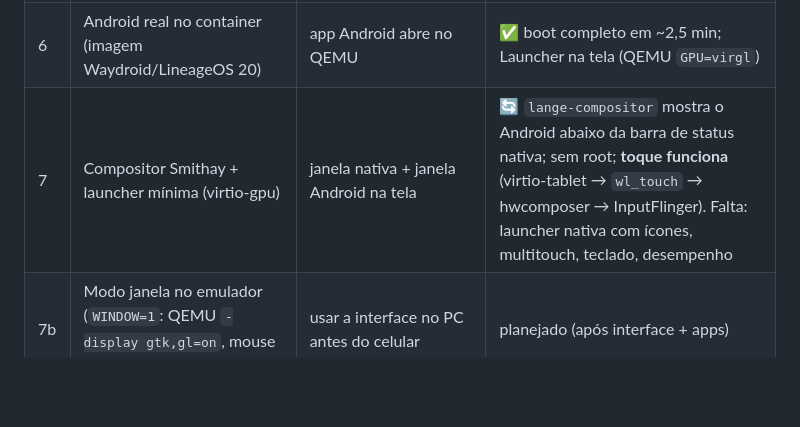
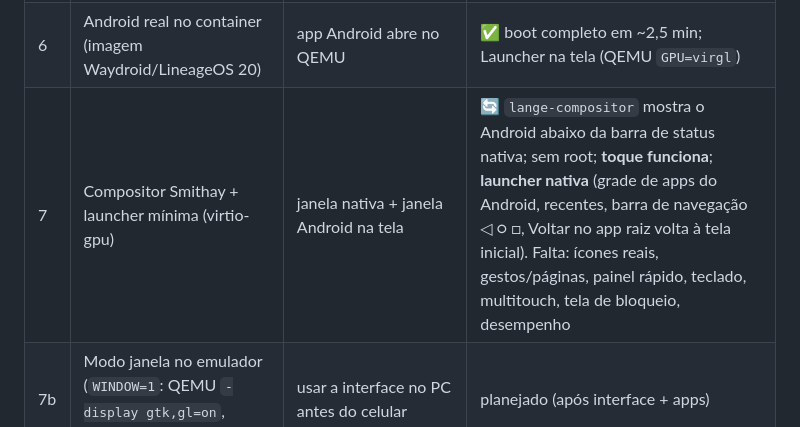
Before and after one commit to ailake-io/LageOS_mobile, a Markdown page: docs/ESTRATEGIA.md, the part around the change. Rendered like a GitHub page; blank space fills up the shorter version.

```diff
--- a/docs/ESTRATEGIA.md
+++ b/docs/ESTRATEGIA.md
@@ -33,7 +33,7 @@ Revisão do Blueprint e plano prático. Data: 2026-11-26.
 | 4 | Rootfs EROFS read-only + ZRAM no boot | boot de EROFS, `zram0` ativo | ✅ `/system` EROFS lz4 ro, `/data` ext4, zram = ½ RAM |
 | 5 | Orquestrador LangeDroid (Rust): namespaces + cgroup freezer, sem Android ainda | congela/descongela container de teste, mede RAM | ✅ `langedroid`; ocioso 9.2 MB → 0.3 MB |
 | 6 | Android real no container (imagem Waydroid/LineageOS 20) | app Android abre no QEMU | ✅ boot completo em ~2,5 min; Launcher na tela (QEMU `GPU=virgl`) |
-| 7 | Compositor Smithay + launcher mínima (virtio-gpu) | janela nativa + janela Android na tela | 🔄 `lange-compositor` mostra o Android abaixo da barra de status nativa; sem root; **toque funciona** (virtio-tablet → `wl_touch` → hwcomposer → InputFlinger). Falta: launcher nativa com ícones, multitouch, teclado, desempenho |
+| 7 | Compositor Smithay + launcher mínima (virtio-gpu) | janela nativa + janela Android na tela | 🔄 `lange-compositor` mostra o Android abaixo da barra de status nativa; sem root; **toque funciona**; **launcher nativa** (grade de apps do Android, recentes, barra de navegação ◁ ○ □, Voltar no app raiz volta à tela inicial). Falta: ícones reais, gestos/páginas, painel rápido, teclado, multitouch, tela de bloqueio, desempenho |
 | 7b | Modo janela no emulador (`WINDOW=1`: QEMU `-display gtk,gl=on`, mouse = toque) | usar a interface no PC antes do celular | planejado (após interface + apps) |
 | 8 | Primeiro aparelho físico | boot no hardware | |
 | 9 | Proxy de permissões, firewall eBPF, AVB | — | |
```
Also changed, not shown: README.md (+5 -0 lines), lange-compositor/README.md (+1 -1 lines), docs/img/android-app-aberto-qemu.png (added), docs/img/launcher-abre-galeria.png (added), docs/img/launcher-nativa.png (added), 8 other files.
